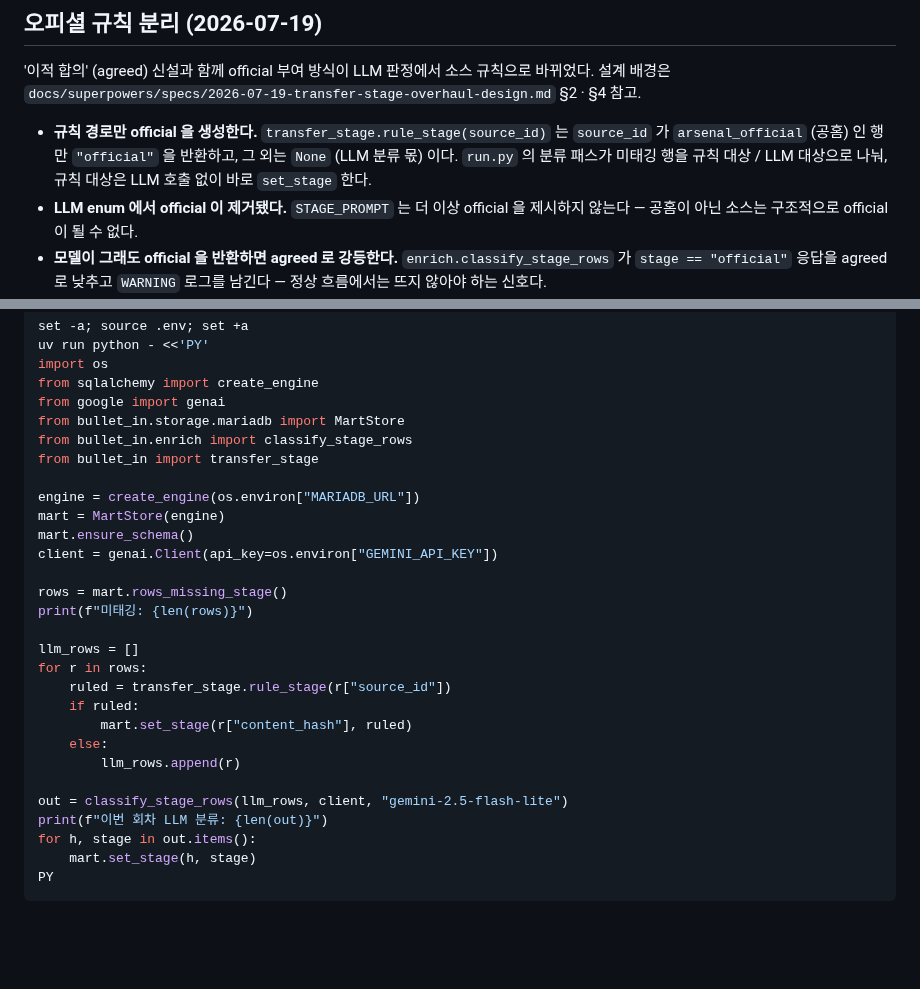
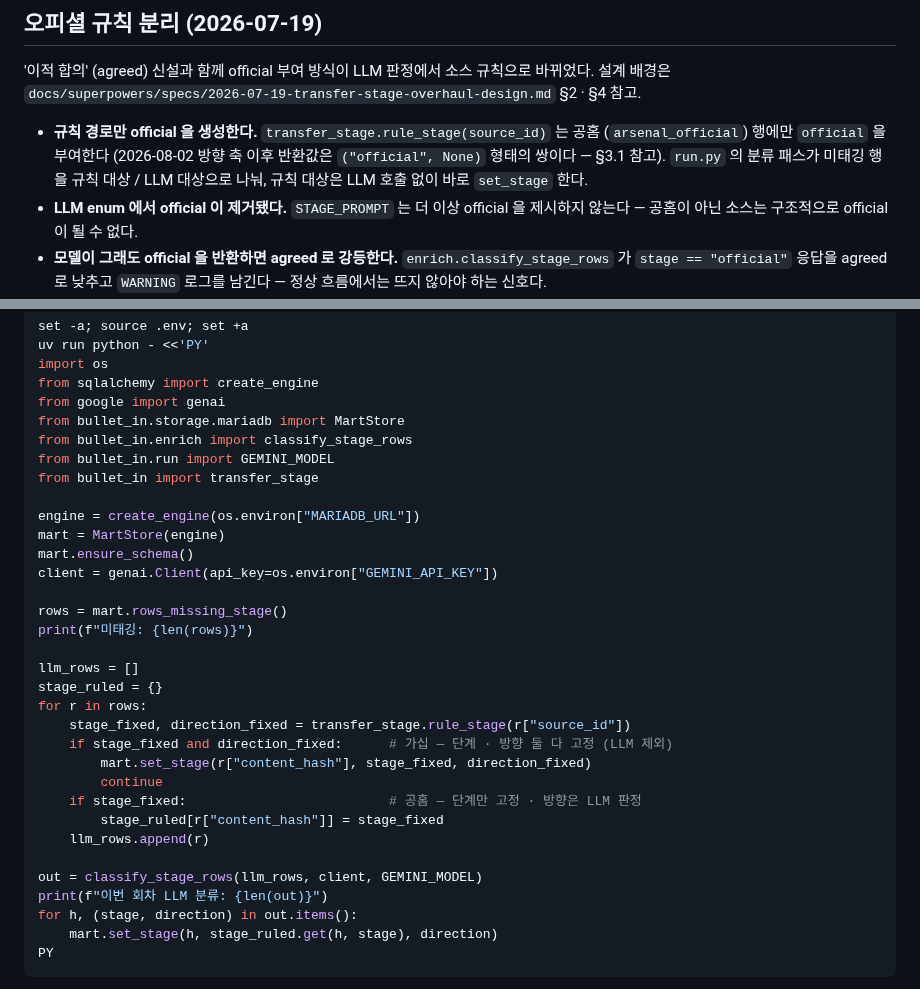
Before and after one commit to benidjor/bullet-in, a Markdown page: docs/runbook/2026-06-30-transfer-stage-classification-ops.md, 2 parts joined by grey strips. Drawn GitHub-style; blank space fills up the shorter version.

Commit message:
docs(runbook): 백필 스니펫의 구식 분류 계약 정정
트러블슈팅 문서에 적은 grep 규칙을 실제로 돌려 §2 백필 스니펫이 같은 결함을
안고 있는 것을 확인했다. 그대로 실행하면 모든 행의 단계가 튜플로 덮인다.

- 규칙 분기: rule_stage 반환 쌍을 언팩해 가십 고정 · 공홈 단계 고정을 구분
- LLM 결과: (단계, 방향) 튜플 언팩 후 set_stage 에 방향까지 전달
- 모델 인자: 하드코딩된 구모델 문자열을 run.GEMINI_MODEL import 로 교체

Refs: docs/troubleshooting/2026-08-02-return-type-change-silently-breaks-doc-snippets.md

Co-Authored-By: Claude Opus 5 <noreply@anthropic.com>

````diff
--- a/docs/runbook/2026-06-30-transfer-stage-classification-ops.md
+++ b/docs/runbook/2026-06-30-transfer-stage-classification-ops.md
@@ -24,7 +24,7 @@ Tier 2-b (PR #18) 로 도입된 영입 단계 분류 (`articles.transfer_stage`)
 '이적 합의' (agreed) 신설과 함께 official 부여 방식이 LLM 판정에서 소스 규칙으로 바뀌었다.
 설계 배경은 `docs/superpowers/specs/2026-07-19-transfer-stage-overhaul-design.md` §2 · §4 참고.
 
-- **규칙 경로만 official 을 생성한다.** `transfer_stage.rule_stage(source_id)` 는 `source_id` 가 `arsenal_official` (공홈) 인 행만 `"official"` 을 반환하고, 그 외는 `None` (LLM 분류 몫) 이다. `run.py` 의 분류 패스가 미태깅 행을 규칙 대상 / LLM 대상으로 나눠, 규칙 대상은 LLM 호출 없이 바로 `set_stage` 한다.
+- **규칙 경로만 official 을 생성한다.** `transfer_stage.rule_stage(source_id)` 는 공홈 (`arsenal_official`) 행에만 `official` 을 부여한다 (2026-08-02 방향 축 이후 반환값은 `("official", None)` 형태의 쌍이다 — §3.1 참고). `run.py` 의 분류 패스가 미태깅 행을 규칙 대상 / LLM 대상으로 나눠, 규칙 대상은 LLM 호출 없이 바로 `set_stage` 한다.
 - **LLM enum 에서 official 이 제거됐다.** `STAGE_PROMPT` 는 더 이상 official 을 제시하지 않는다 — 공홈이 아닌 소스는 구조적으로 official 이 될 수 없다.
 - **모델이 그래도 official 을 반환하면 agreed 로 강등한다.** `enrich.classify_stage_rows` 가 `stage == "official"` 응답을 agreed 로 낮추고 `WARNING` 로그를 남긴다 — 정상 흐름에서는 뜨지 않아야 하는 신호다.
 - **진단: 비공홈 official 불변량.** 아래 SQL 은 항상 0 을 반환해야 한다. 0 이 아니면 규칙 분리가 깨졌거나 강등 방어를 우회한 경로가 있다는 뜻이다.
@@ -68,6 +68,7 @@ from sqlalchemy import create_engine
 from google import genai
 from bullet_in.storage.mariadb import MartStore
 from bullet_in.enrich import classify_stage_rows
+from bullet_in.run import GEMINI_MODEL
 from bullet_in import transfer_stage
 
 engine = create_engine(os.environ["MARIADB_URL"])
@@ -79,17 +80,20 @@ rows = mart.rows_missing_stage()
 print(f"미태깅: {len(rows)}")
 
 llm_rows = []
+stage_ruled = {}
 for r in rows:
-    ruled = transfer_stage.rule_stage(r["source_id"])
-    if ruled:
-        mart.set_stage(r["content_hash"], ruled)
-    else:
-        llm_rows.append(r)
+    stage_fixed, direction_fixed = transfer_stage.rule_stage(r["source_id"])
+    if stage_fixed and direction_fixed:      # 가십 — 단계 · 방향 둘 다 고정 (LLM 제외)
+        mart.set_stage(r["content_hash"], stage_fixed, direction_fixed)
+        continue
+    if stage_fixed:                          # 공홈 — 단계만 고정 · 방향은 LLM 판정
+        stage_ruled[r["content_hash"]] = stage_fixed
+    llm_rows.append(r)
 
-out = classify_stage_rows(llm_rows, client, "gemini-2.5-flash-lite")
+out = classify_stage_rows(llm_rows, client, GEMINI_MODEL)
 print(f"이번 회차 LLM 분류: {len(out)}")
-for h, stage in out.items():
-    mart.set_stage(h, stage)
+for h, (stage, direction) in out.items():
+    mart.set_stage(h, stage_ruled.get(h, stage), direction)
 PY
 ```
 
````
